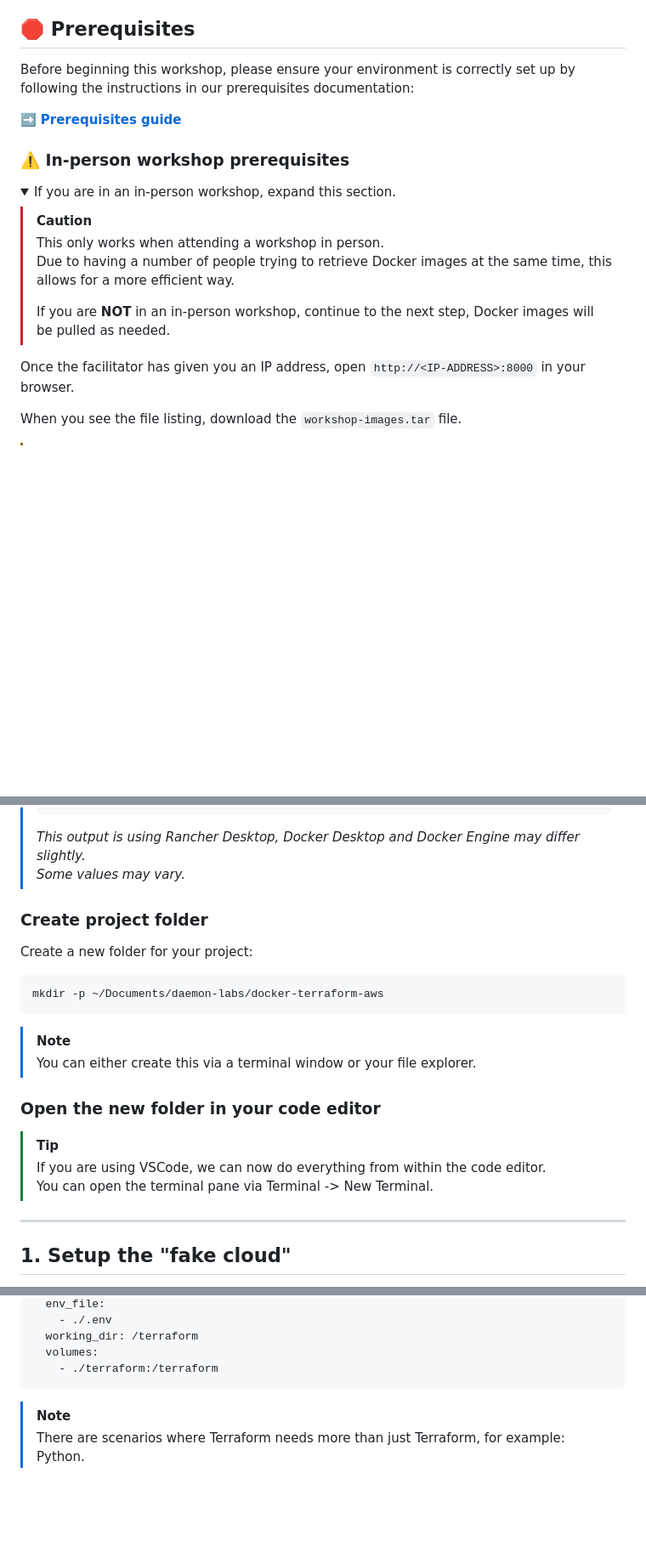
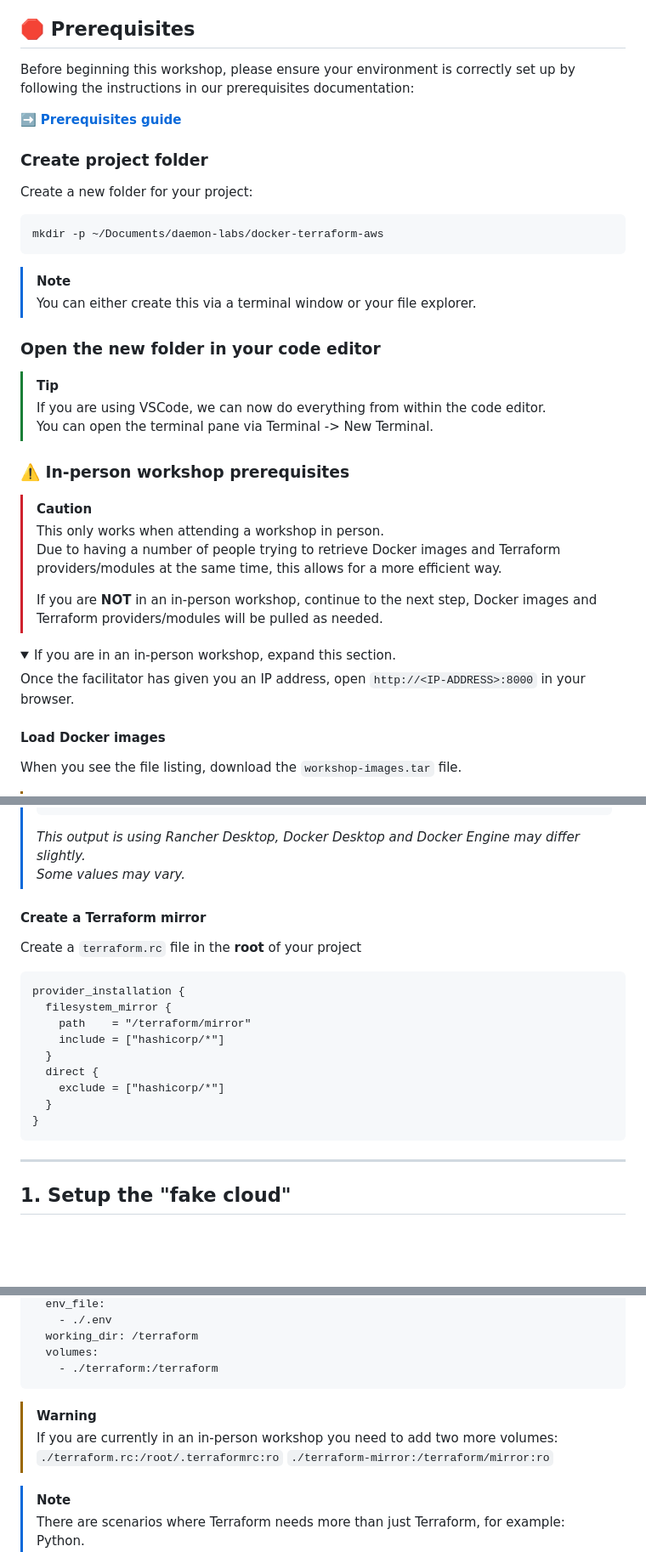
Before and after one commit to daemon-labs-io/docker-terraform-aws, a Markdown page: README.md, 3 parts joined by grey strips. Shown at 85% size. Drawn GitHub-style; folded sections open; blank space fills up the shorter version.

````diff
--- a/README.md
+++ b/README.md
@@ -11,18 +11,37 @@ Before beginning this workshop, please ensure your environment is correctly set
 
 ➡️ **[Prerequisites guide](https://github.com/daemon-labs-resources/prerequisites)**
 
+### Create project folder
+
+Create a new folder for your project:
+
+```shell
+mkdir -p ~/Documents/daemon-labs/docker-terraform-aws
+```
+
+> [!NOTE]
+> You can either create this via a terminal window or your file explorer.
+
+### Open the new folder in your code editor
+
+> [!TIP]
+> If you are using VSCode, we can now do everything from within the code editor.
+> You can open the terminal pane via Terminal -> New Terminal.
+
 ### ⚠️ In-person workshop prerequisites
+
+> [!CAUTION]
+> This only works when attending a workshop in person.
+> Due to having a number of people trying to retrieve Docker images and Terraform providers/modules at the same time, this allows for a more efficient way.
+>
+> If you are **NOT** in an in-person workshop, continue to the next step, Docker images and Terraform providers/modules will be pulled as needed.
 
 <details>
 <summary>If you are in an in-person workshop, expand this section.</summary>
 
-> [!CAUTION]
-> This only works when attending a workshop in person.
-> Due to having a number of people trying to retrieve Docker images at the same time, this allows for a more efficient way.
->
-> If you are **NOT** in an in-person workshop, continue to the next step, Docker images will be pulled as needed.
+Once the facilitator has given you an IP address, open `http://<IP-ADDRESS>:8000` in your browser.
 
-Once the facilitator has given you an IP address, open `http://<IP-ADDRESS>:8000` in your browser.
+#### Load Docker images
 
 When you see the file listing, download the `workshop-images.tar` file.
 
@@ -57,24 +74,23 @@ docker images
 > _This output is using Rancher Desktop, Docker Desktop and Docker Engine may differ slightly._
 > _Some values may vary._
 
-</details>
+#### Create a Terraform mirror
 
-### Create project folder
+Create a `terraform.rc` file in the **root** of your project
 
-Create a new folder for your project:
-
-```shell
-mkdir -p ~/Documents/daemon-labs/docker-terraform-aws
+```
+provider_installation {
+  filesystem_mirror {
+    path    = "/terraform/mirror"
+    include = ["hashicorp/*"]
+  }
+  direct {
+    exclude = ["hashicorp/*"]
+  }
+}
 ```
 
-> [!NOTE]
-> You can either create this via a terminal window or your file explorer.
-
-### Open the new folder in your code editor
-
-> [!TIP]
-> If you are using VSCode, we can now do everything from within the code editor.
-> You can open the terminal pane via Terminal -> New Terminal.
+</details>
 
 ---
 
@@ -187,6 +203,13 @@ terraform:
   volumes:
     - ./terraform:/terraform
 ```
+
+> [!WARNING]
+> If you are currently in an in-person workshop you need to add two more volumes:
+> `./terraform.rc:/root/.terraformrc:ro`
+> `./terraform-mirror:/terraform/mirror:ro`
+
+<!--  -->
 
 > [!NOTE]
 > There are scenarios where Terraform needs more than just Terraform, for example: Python.
````
Also changed, not shown: other parts of README.md (+0 -2 lines).
